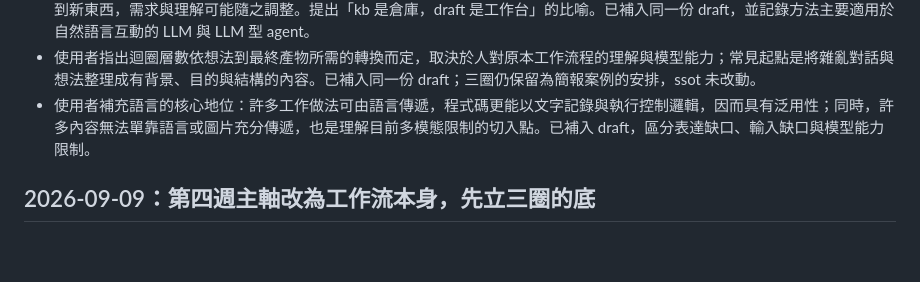
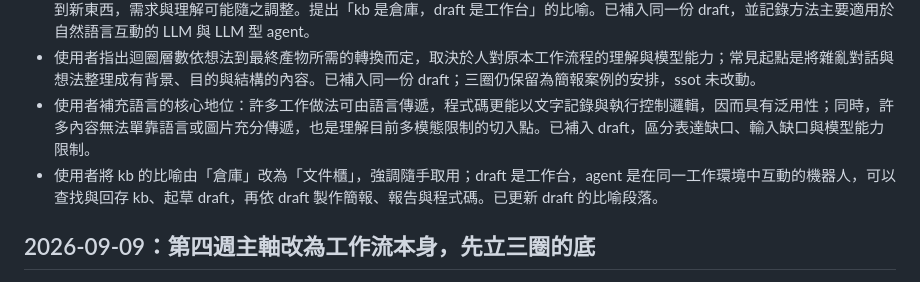
Before and after one commit to jimmy60504/agentic-knowledge-work, a Markdown page: 工作紀錄.md, the part around the change. Rendered like a GitHub page; blank space fills up the shorter version.

```diff
--- a/工作紀錄.md
+++ b/工作紀錄.md
@@ -15,6 +15,7 @@
 - 使用者進一步以「思考外部化」概括方法，指出每次格式轉換都要重新對齊，包含增加內容與重新聚焦；人在擴展過程中也會學到新東西，需求與理解可能隨之調整。提出「kb 是倉庫，draft 是工作台」的比喻。已補入同一份 draft，並記錄方法主要適用於自然語言互動的 LLM 與 LLM 型 agent。
 - 使用者指出迴圈層數依想法到最終產物所需的轉換而定，取決於人對原本工作流程的理解與模型能力；常見起點是將雜亂對話與想法整理成有背景、目的與結構的內容。已補入同一份 draft；三圈仍保留為簡報案例的安排，ssot 未改動。
 - 使用者補充語言的核心地位：許多工作做法可由語言傳遞，程式碼更能以文字記錄與執行控制邏輯，因而具有泛用性；同時，許多內容無法單靠語言或圖片充分傳遞，也是理解目前多模態限制的切入點。已補入 draft，區分表達缺口、輸入缺口與模型能力限制。
+- 使用者將 kb 的比喻由「倉庫」改為「文件櫃」，強調隨手取用；draft 是工作台，agent 是在同一工作環境中互動的機器人，可以查找與回存 kb、起草 draft，再依 draft 製作簡報、報告與程式碼。已更新 draft 的比喻段落。
 
 ## 2026-09-09：第四週主軸改為工作流本身，先立三圈的底
 
```
Also changed, not shown: drafts/12-ai-collaboration-intent-and-intermediate-artifacts.md (+8 -6 lines).
